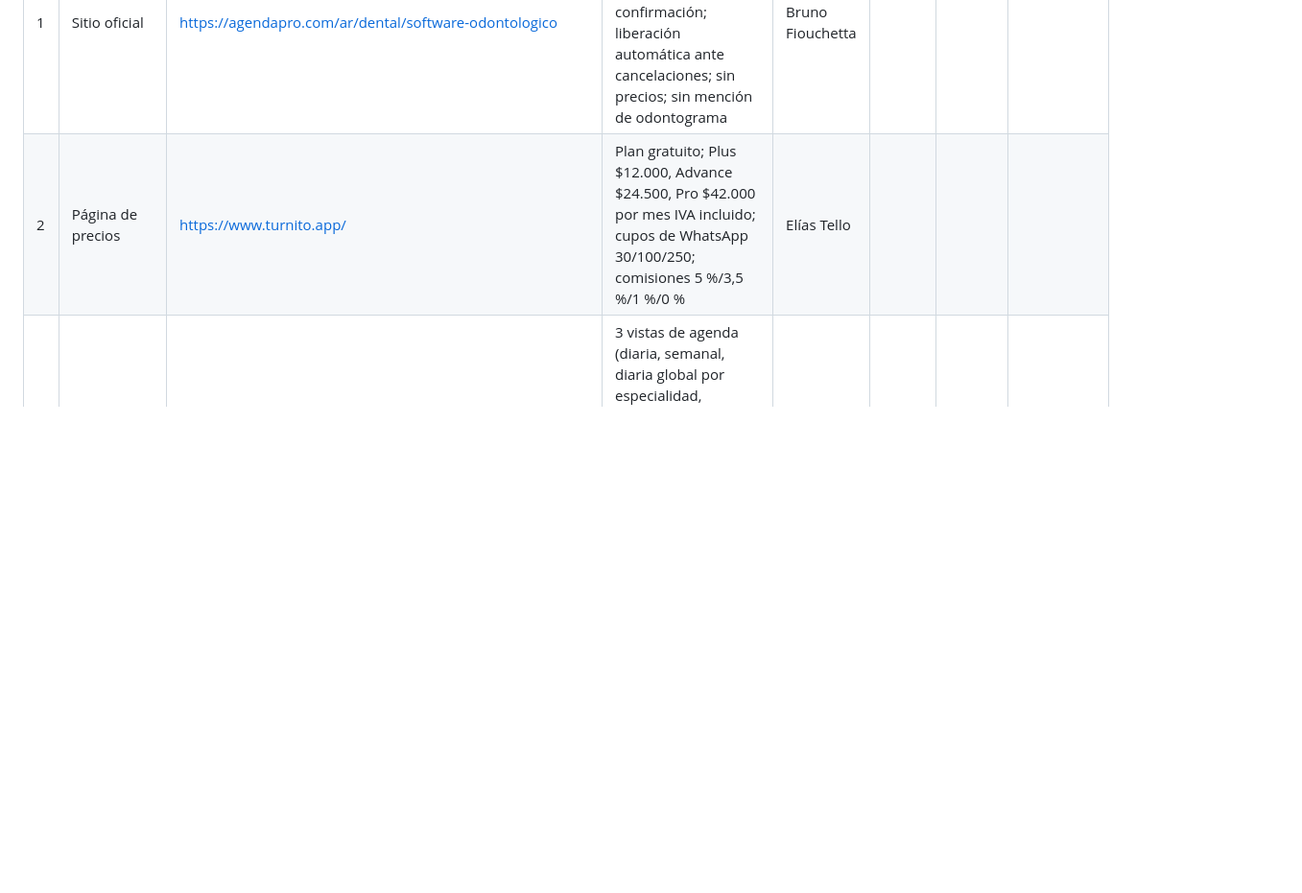
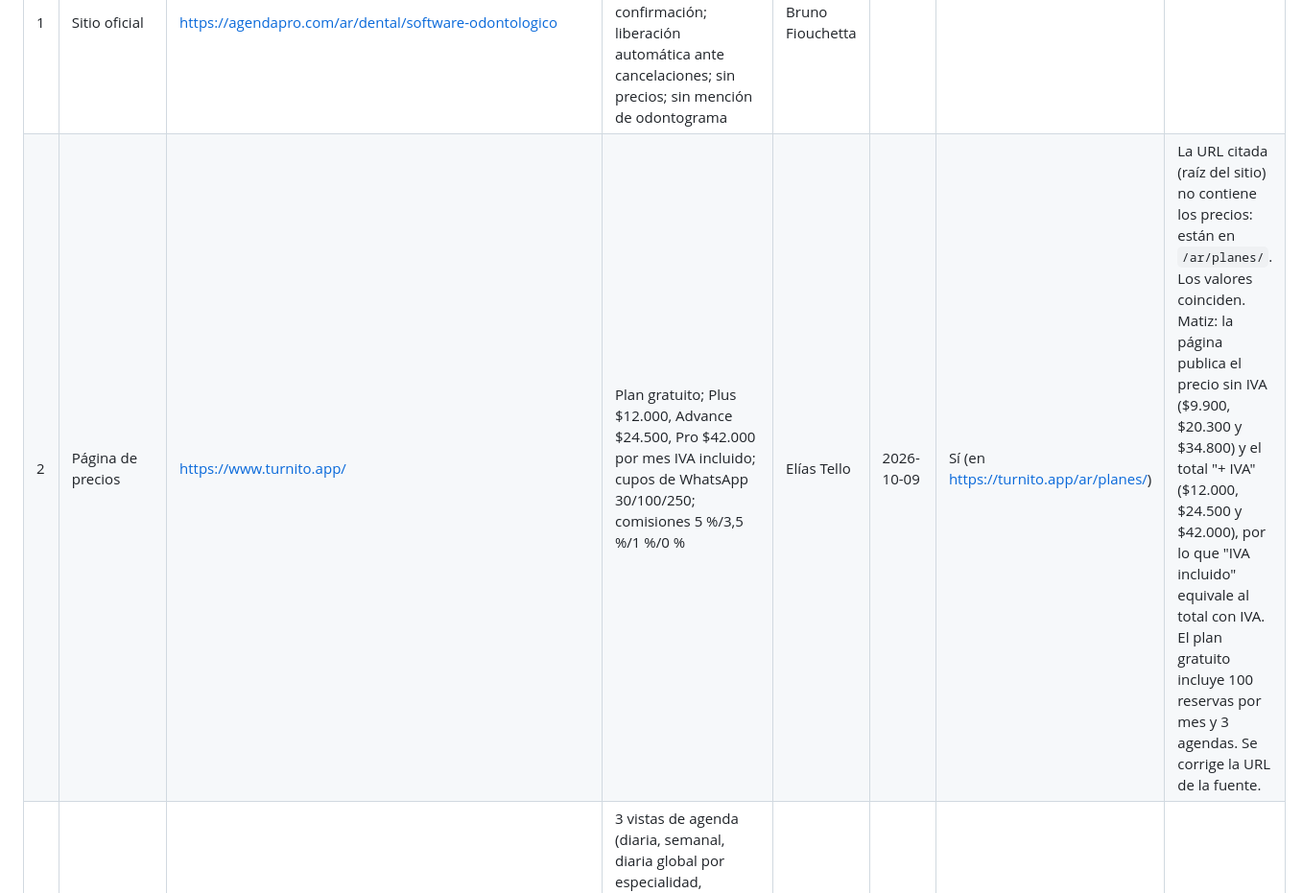
Before and after one commit to belcalvo93/turnosodontologia, a Markdown page: docs/discovery/informe-discovery.md, the part around the change. Shown at 96% size. Rendered like a GitHub page; blank space fills up the shorter version.

Commit message:
docs: etapa 2, verificacion de fuente 2 (pagina de precios de Turnito)

```diff
--- a/docs/discovery/informe-discovery.md
+++ b/docs/discovery/informe-discovery.md
@@ -495,7 +495,7 @@ Esta tabla la consolida Elías.
 | # | Tipo de fuente | Fuente | Qué afirma el informe | Verificó | Fecha | ¿Está en la URL? (Sí / Parcial / No) | Corrección aplicada |
 |---|---|---|---|---|---|---|---|
 | 1 | Sitio oficial | https://agendapro.com/ar/dental/software-odontologico | Reserva sin registro; recordatorios WhatsApp/SMS/email con doble confirmación; liberación automática ante cancelaciones; sin precios; sin mención de odontograma | Bruno Fiouchetta | | | |
-| 2 | Página de precios | https://www.turnito.app/ | Plan gratuito; Plus $12.000, Advance $24.500, Pro $42.000 por mes IVA incluido; cupos de WhatsApp 30/100/250; comisiones 5 %/3,5 %/1 %/0 % | Elías Tello | | | |
+| 2 | Página de precios | https://www.turnito.app/ | Plan gratuito; Plus $12.000, Advance $24.500, Pro $42.000 por mes IVA incluido; cupos de WhatsApp 30/100/250; comisiones 5 %/3,5 %/1 %/0 % | Elías Tello | 2026-10-09 | Sí (en https://turnito.app/ar/planes/) | La URL citada (raíz del sitio) no contiene los precios: están en `/ar/planes/`. Los valores coinciden. Matiz: la página publica el precio sin IVA ($9.900, $20.300 y $34.800) y el total "+ IVA" ($12.000, $24.500 y $42.000), por lo que "IVA incluido" equivale al total con IVA. El plan gratuito incluye 100 reservas por mes y 3 agendas. Se corrige la URL de la fuente. |
 | 3 | Centro de ayuda | https://intercom.help/softwaredentalink/es/articles/9493130-como-confirmar-anular-y-cambiar-citas | 3 vistas de agenda (diaria, semanal, diaria global por especialidad, profesional y recurso); cambio de fecha por arrastre; duración editable; estados configurables; no menciona sobrecupos ni sillones | Belén Calvo | | | |
 | 4 | Tienda de aplicaciones | https://apps.apple.com/es/app/doctoralia-para-especialistas/id1237598188 | Desarrollador Docplanner; app solo para clientes Premium y First Class; 4,7/5 con unas 3.000 valoraciones | Hernán Gonzales | | | |
 | 5 | Video / tutorial oficial | https://agendapro.com/bo/tutoriales | 2 manuales PDF y 7 videos en Vimeo, uno de ellos "Creación de Cuenta Recepcionista"; no hay tutoriales de agenda, recordatorios ni exportación | Joaquín Morán | | | |
```
